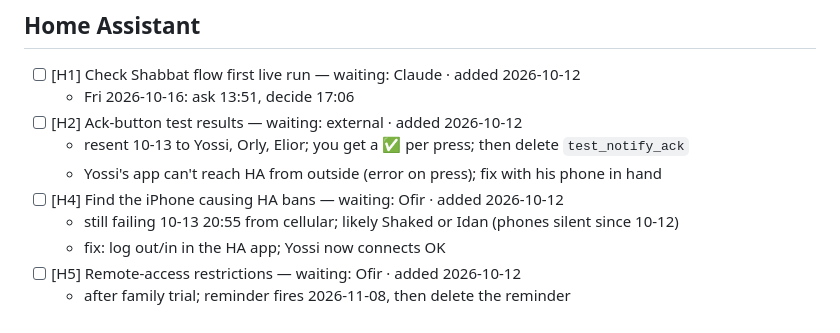
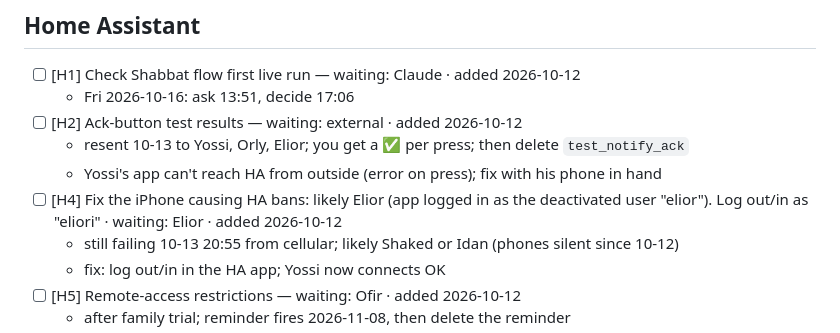
Before and after one commit to hadadofir/my-claude, a Markdown page: TASKS.md, the part around the change. Rendered like a GitHub page.

Commit message:
H4: likely Elior's iPhone (deactivated user)
Co-Authored-By: Claude Opus 5.5 <noreply@anthropic.com>

```diff
--- a/TASKS.md
+++ b/TASKS.md
@@ -27,7 +27,7 @@ renumbered. Closed tasks move to **Done** (keeping their ID) with their close da
 - [ ] [H2] Ack-button test results — waiting: external · added 2026-10-12
   - resent 10-13 to Yossi, Orly, Elior; you get a ✅ per press; then delete `test_notify_ack`
   - Yossi's app can't reach HA from outside (error on press); fix with his phone in hand
-- [ ] [H4] Find the iPhone causing HA bans — waiting: Ofir · added 2026-10-12
+- [ ] [H4] Fix the iPhone causing HA bans: likely Elior (app logged in as the deactivated user "elior"). Log out/in as "eliori" · waiting: Elior · added 2026-10-12
   - still failing 10-13 20:55 from cellular; likely Shaked or Idan (phones silent since 10-12)
   - fix: log out/in in the HA app; Yossi now connects OK
 - [ ] [H5] Remote-access restrictions — waiting: Ofir · added 2026-10-12
```
